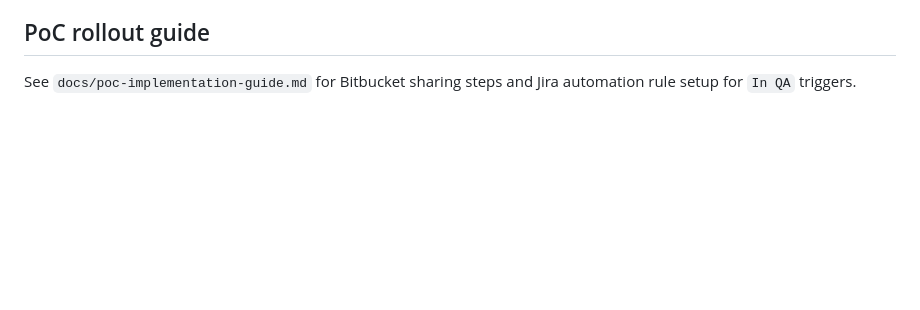
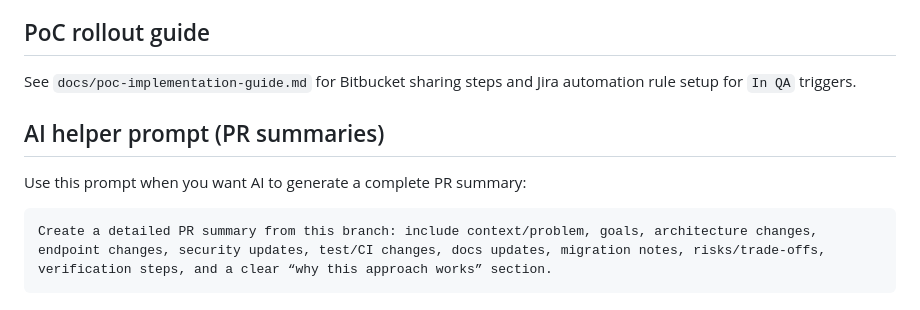
Before and after one commit to thulisa-n/qap-ai-qa-orchestrator, a Markdown page: README.md, the part around the change. GitHub-like rendering; blank space fills up the shorter version.

Commit message:
Add reusable AI prompt for detailed PR summaries.
This documents a copy-paste prompt in the README so contributors can consistently generate complete PR summaries that capture what changed and why.

Made-with: Cursor

````diff
--- a/README.md
+++ b/README.md
@@ -385,3 +385,10 @@ See `docs/security-hardening-report.md` for implemented controls, residual risks
 
 ## PoC rollout guide
 See `docs/poc-implementation-guide.md` for Bitbucket sharing steps and Jira automation rule setup for `In QA` triggers.
+
+## AI helper prompt (PR summaries)
+Use this prompt when you want AI to generate a complete PR summary:
+
+```text
+Create a detailed PR summary from this branch: include context/problem, goals, architecture changes, endpoint changes, security updates, test/CI changes, docs updates, migration notes, risks/trade-offs, verification steps, and a clear “why this approach works” section.
+```
````
